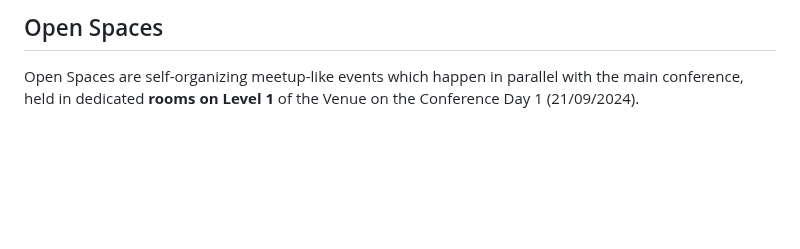
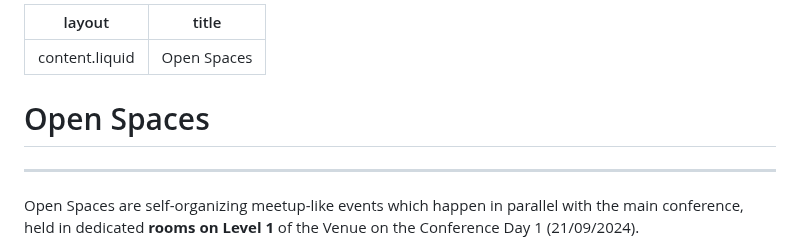
Before and after one commit to pythonindia/inpycon2024, a Markdown page: src/open-spaces.md, the part around the change. Rendered like a GitHub page; blank space fills up the shorter version.

```diff
--- a/src/open-spaces.md
+++ b/src/open-spaces.md
@@ -1,4 +1,10 @@
-Open Spaces
+---
+layout: content.liquid
+title: Open Spaces
+---
+
+
+# Open Spaces
 -----------
 
 Open Spaces are self-organizing meetup-like events which happen in parallel with the main conference, held in dedicated **rooms on Level 1** of the Venue on the Conference Day 1 (21/09/2024).
```
